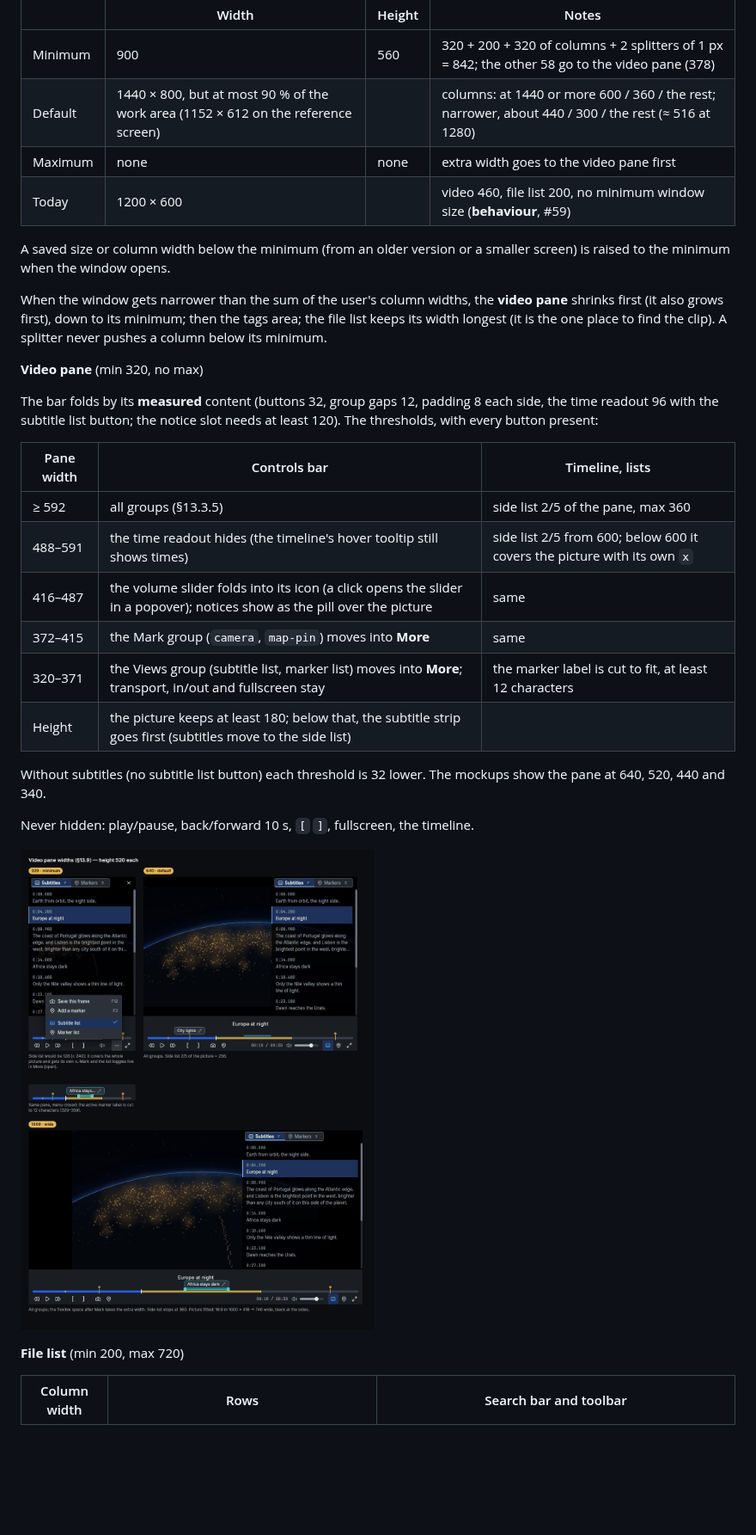
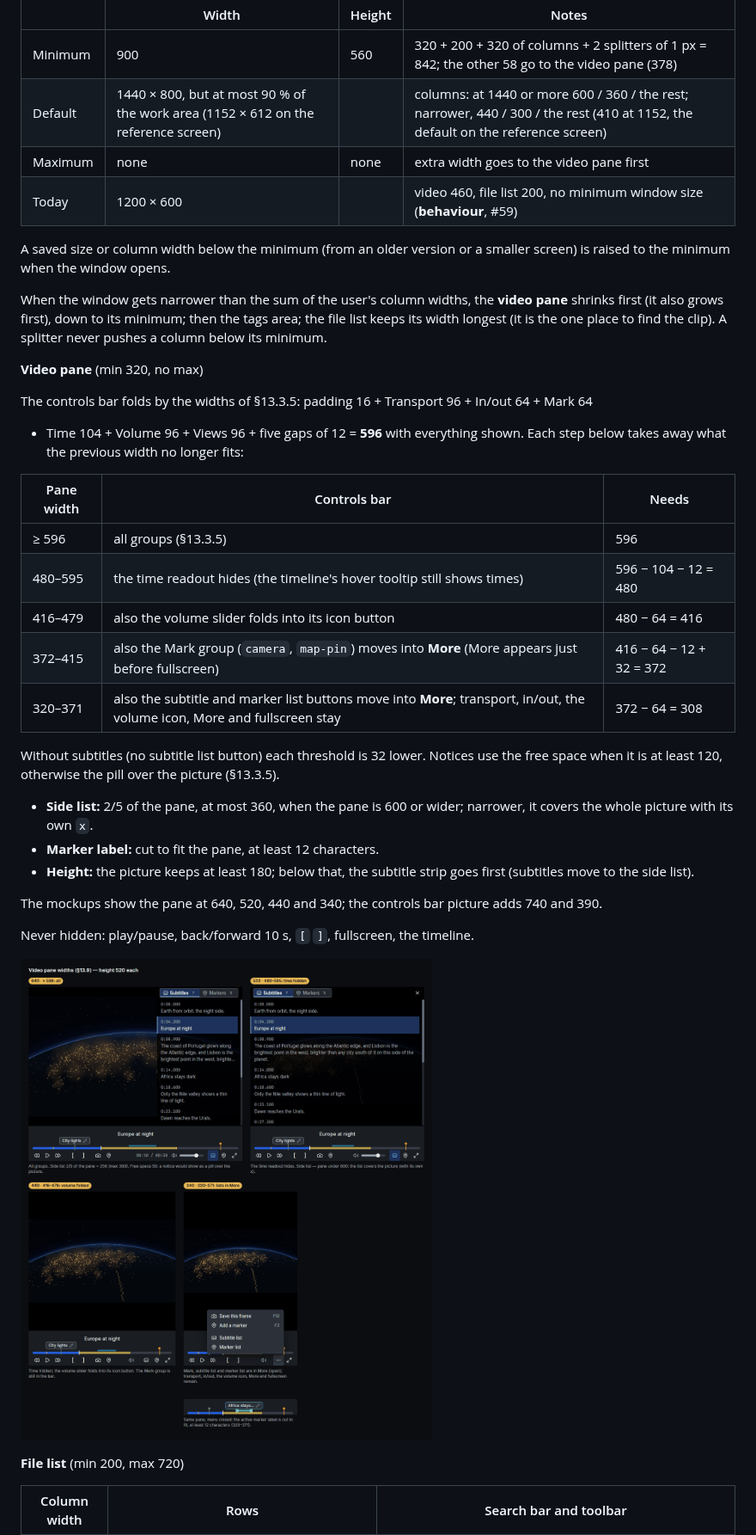
Before and after one commit to Zelenov/frename, a Markdown page: docs/design/design-system.md, the part around one of its changes. Shown at 86% size. GitHub-like rendering; pictures changed too: docs/design/design-system/sizes-video.png; blank space fills up the shorter version.

```diff
--- a/docs/design/design-system.md
+++ b/docs/design/design-system.md
@@ -1576,7 +1586,7 @@ Colors that belong to the content, not to the chrome, and are tokens too (§3.3)
 | | Width | Height | Notes |
 |---|---|---|---|
 | Minimum | 900 | 560 | 320 + 200 + 320 of columns + 2 splitters of 1 px = 842; the other 58 go to the video pane (378) |
-| Default | 1440 × 800, but at most 90 % of the work area (1152 × 612 on the reference screen) | | columns: at 1440 or more 600 / 360 / the rest; narrower, about 440 / 300 / the rest (≈ 516 at 1280) |
+| Default | 1440 × 800, but at most 90 % of the work area (1152 × 612 on the reference screen) | | columns: at 1440 or more 600 / 360 / the rest; narrower, 440 / 300 / the rest (410 at 1152, the default on the reference screen) |
 | Maximum | none | none | extra width goes to the video pane first |
 | Today | 1200 × 600 | | video 460, file list 200, no minimum window size (**behaviour**, #59) |
 
@@ -1590,21 +1600,28 @@ minimum.
 
 **Video pane** (min 320, no max)
 
-The bar folds by its **measured** content (buttons 32, group gaps 12, padding 8 each side,
-the time readout 96 with the subtitle list button; the notice slot needs at least 120). The
-thresholds, with every button present:
-
-| Pane width | Controls bar | Timeline, lists |
-|---|---|---|
-| ≥ 592 | all groups (§13.3.5) | side list 2/5 of the pane, max 360 |
-| 488–591 | the time readout hides (the timeline's hover tooltip still shows times) | side list 2/5 from 600; below 600 it covers the picture with its own `x` |
-| 416–487 | the volume slider folds into its icon (a click opens the slider in a popover); notices show as the pill over the picture | same |
-| 372–415 | the Mark group (`camera`, `map-pin`) moves into **More** | same |
-| 320–371 | the Views group (subtitle list, marker list) moves into **More**; transport, in/out and fullscreen stay | the marker label is cut to fit, at least 12 characters |
-| Height | the picture keeps at least 180; below that, the subtitle strip goes first (subtitles move to the side list) | |
-
-Without subtitles (no subtitle list button) each threshold is 32 lower. The mockups show the pane at
-640, 520, 440 and 340.
+The controls bar folds by the widths of §13.3.5: padding 16 + Transport 96 + In/out 64 + Mark 64
++ Time 104 + Volume 96 + Views 96 + five gaps of 12 = **596** with everything shown. Each step
+below takes away what the previous width no longer fits:
+
+| Pane width | Controls bar | Needs |
+|---|---|---|
+| ≥ 596 | all groups (§13.3.5) | 596 |
+| 480–595 | the time readout hides (the timeline's hover tooltip still shows times) | 596 − 104 − 12 = 480 |
+| 416–479 | also the volume slider folds into its icon button | 480 − 64 = 416 |
+| 372–415 | also the Mark group (`camera`, `map-pin`) moves into **More** (More appears just before fullscreen) | 416 − 64 − 12 + 32 = 372 |
+| 320–371 | also the subtitle and marker list buttons move into **More**; transport, in/out, the volume icon, More and fullscreen stay | 372 − 64 = 308 |
+
+Without subtitles (no subtitle list button) each threshold is 32 lower. Notices use the free space
+when it is at least 120, otherwise the pill over the picture (§13.3.5).
+
+- **Side list:** 2/5 of the pane, at most 360, when the pane is 600 or wider; narrower, it covers
+  the whole picture with its own `x`.
+- **Marker label:** cut to fit the pane, at least 12 characters.
+- **Height:** the picture keeps at least 180; below that, the subtitle strip goes first (subtitles
+  move to the side list).
+
+The mockups show the pane at 640, 520, 440 and 340; the controls bar picture adds 740 and 390.
 
 Never hidden: play/pause, back/forward 10 s, `[` `]`, fullscreen, the timeline.
 
```
Also changed, not shown: other parts of docs/design/design-system.md (+41 -31 lines), docs/design/design-system/controls-bar.png, docs/design/design-system/sizes-batch.png, docs/design/design-system/sizes-tags.png, docs/design/design-system/sizes-window.png.
